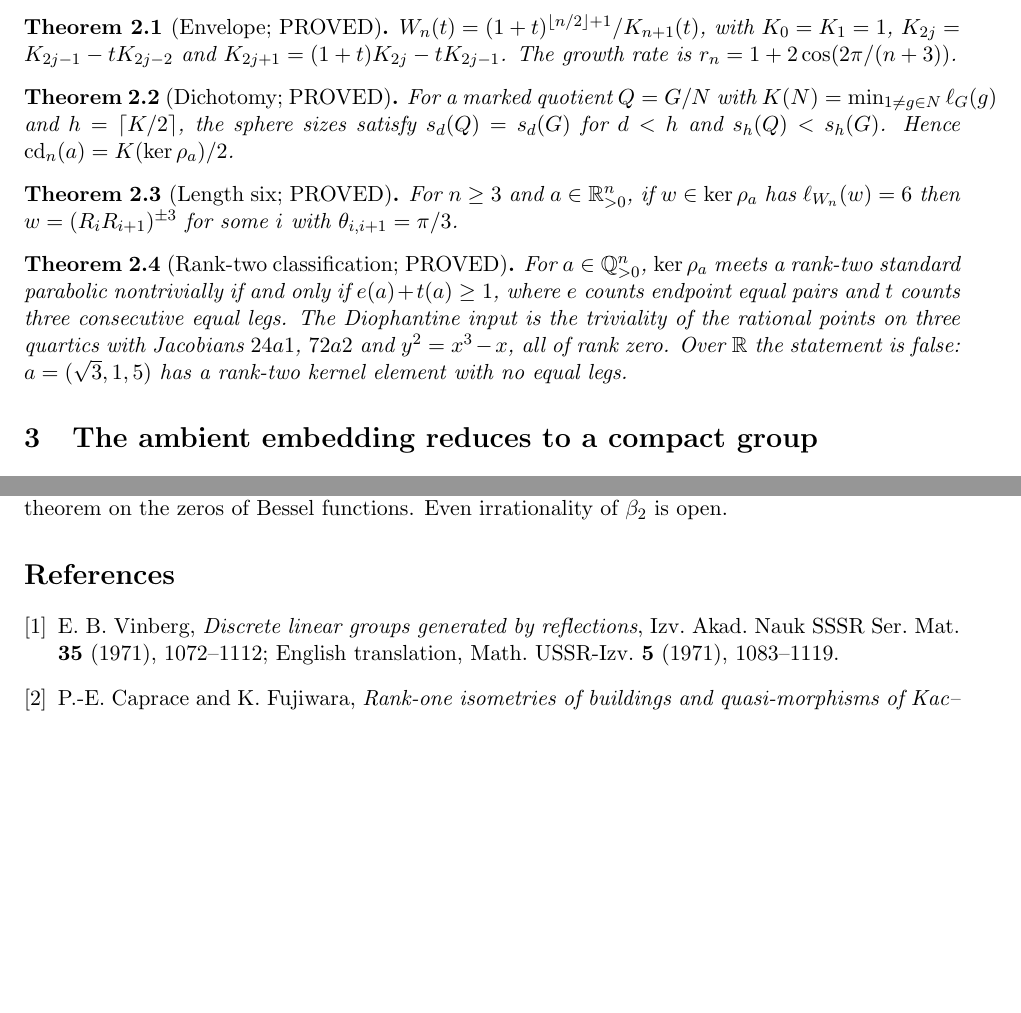
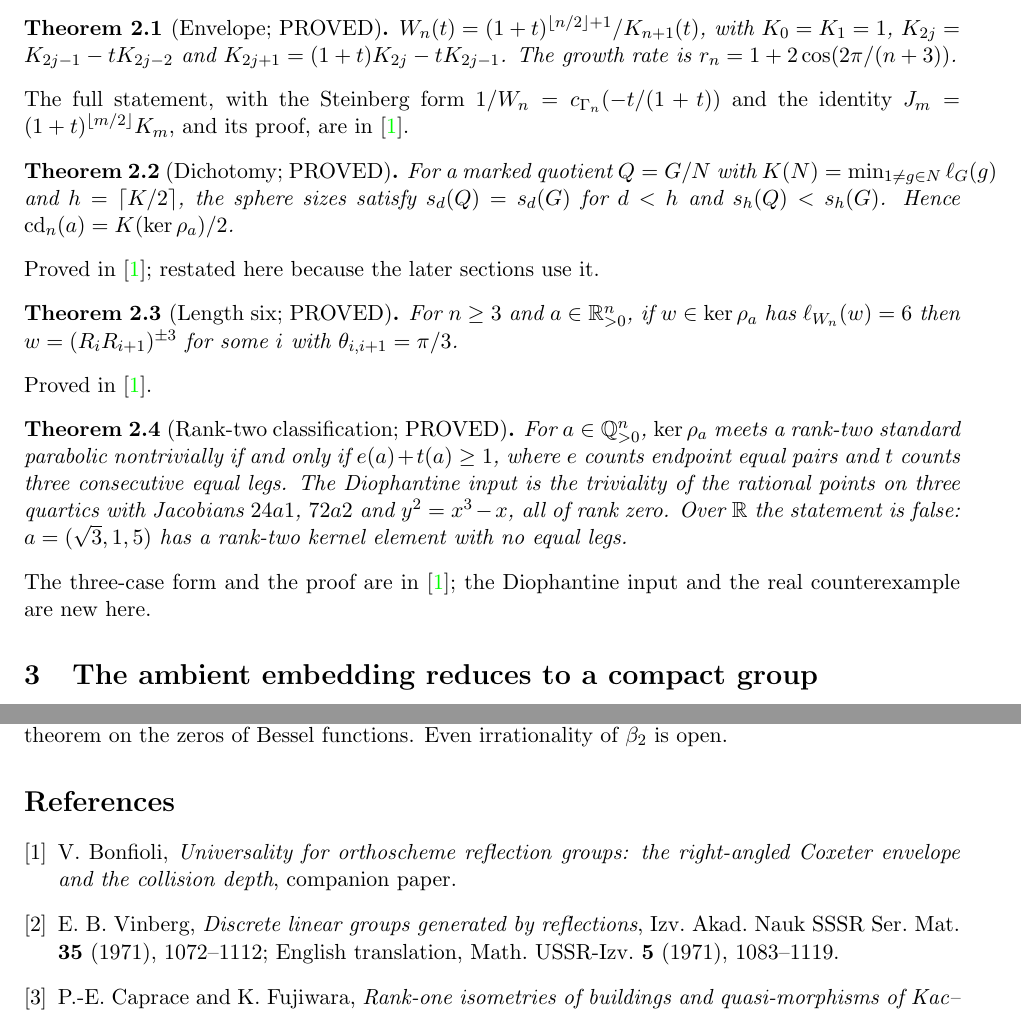
Before and after one commit to ElVec1o/pythagorean-reflection-sequence, a LaTeX paper (paper/journal/merged_novel_paper.tex): two parts of pages 3 and 30 of 30, joined at a grey line, cut so that both start at the same text, the shorter picture padded with empty space. Compiled offline with pdfLaTeX.

Commit message:
attribute the four shared results in merged_novel_paper to the companion
merged_novel_paper restates four theorems of the orthoscheme paper under the same
labels, the envelope, the dichotomy, the length six statement and the rank-two
classification, with no bibliography entry for it. The paper mentions orthoschemes
fifteen times and cited the companion nowhere.

Added the companion to the bibliography and a pointer at each of the four, saying
where the full statement and proof live and, for the envelope and the rank-two
classification, what differs between the two versions: the compressed form here
omits the Steinberg form and the relation between the two continuant families, and
carries the Diophantine input and the real counterexample, which are new here.

Checked for drift before doing this, on the one place the two could disagree: the
envelope formula. The companion's version with the exponent n+1 over J and the
flagship's with the floor exponent over K agree, since J and K differ by exactly
that power of one plus t.

```diff
--- a/paper/journal/merged_novel_paper.tex
+++ b/paper/journal/merged_novel_paper.tex
@@ -155,16 +155,22 @@ $K_{2j}=K_{2j-1}-tK_{2j-2}$ and $K_{2j+1}=(1+t)K_{2j}-tK_{2j-1}$. The growth rat
 $r_n=1+2\cos(2\pi/(n+3))$.
 \end{theorem}
 
+\noindent The full statement, with the Steinberg form $1/W_n=c_{\Gamma_n}(-t/(1+t))$ and the identity $J_m=(1+t)^{\lfloor m/2\rfloor}K_m$, and its proof, are in \cite{orthoscheme}.
+
 \begin{theorem}[Dichotomy; PROVED]\label{thm:dichotomy}
 For a marked quotient $Q=G/N$ with $K(N)=\min_{1\ne g\in N}\ell_G(g)$ and $h=\lceil K/2\rceil$,
 the sphere sizes satisfy $s_d(Q)=s_d(G)$ for $d<h$ and $s_h(Q)<s_h(G)$. Hence
 $\cd_n(a)=K(\ker\rho_a)/2$.
 \end{theorem}
 
+\noindent Proved in \cite{orthoscheme}; restated here because the later sections use it.
+
 \begin{theorem}[Length six; PROVED]\label{thm:len6}
 For $n\ge3$ and $a\in\R_{>0}^n$, if $w\in\ker\rho_a$ has $\ell_{W_n}(w)=6$ then
 $w=(R_iR_{i+1})^{\pm3}$ for some $i$ with $\theta_{i,i+1}=\pi/3$.
 \end{theorem}
+
+\noindent Proved in \cite{orthoscheme}.
 
 \begin{theorem}[Rank-two classification; PROVED]\label{thm:rank2}
 For $a\in\Q_{>0}^n$, $\ker\rho_a$ meets a rank-two standard parabolic nontrivially if and only if
@@ -173,6 +179,8 @@ legs. The Diophantine input is the triviality of the rational points on three qu
 Jacobians $24a1$, $72a2$ and $y^2=x^3-x$, all of rank zero. Over $\R$ the statement is false:
 $a=(\sqrt3,1,5)$ has a rank-two kernel element with no equal legs.
 \end{theorem}
+
+\noindent The three-case form and the proof are in \cite{orthoscheme}; the Diophantine input and the real counterexample are new here.
 
 \section{The ambient embedding reduces to a compact group}\label{sec:reduce}
 
@@ -1979,6 +1987,10 @@ functions. Even irrationality of $\beta_2$ is open.
 \end{problem}
 
 \begin{thebibliography}{9}
+\bibitem{orthoscheme}
+V.~Bonfioli, \emph{Universality for orthoscheme reflection groups: the right-angled Coxeter
+envelope and the collision depth}, companion paper.
+
 \bibitem{vinberg1971}
 E.~B. Vinberg,
 \emph{Discrete linear groups generated by reflections},
```
